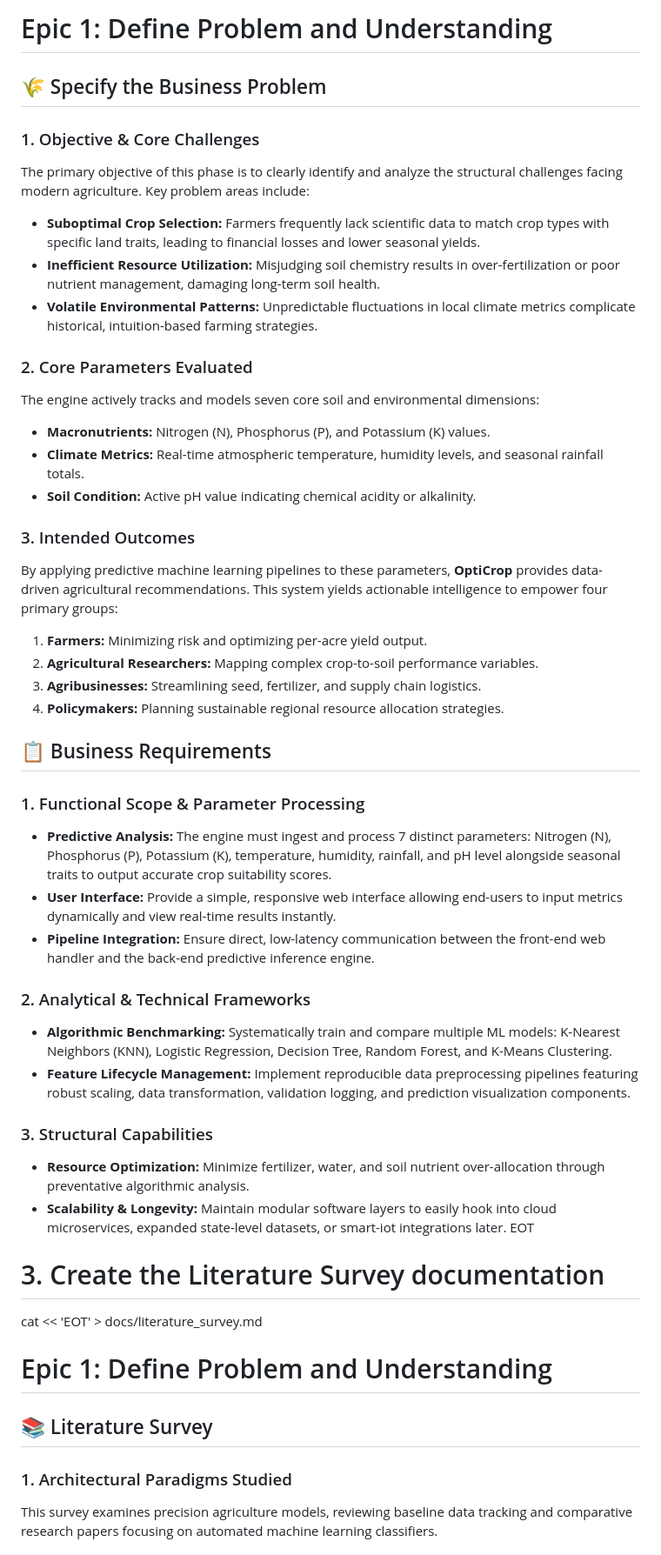
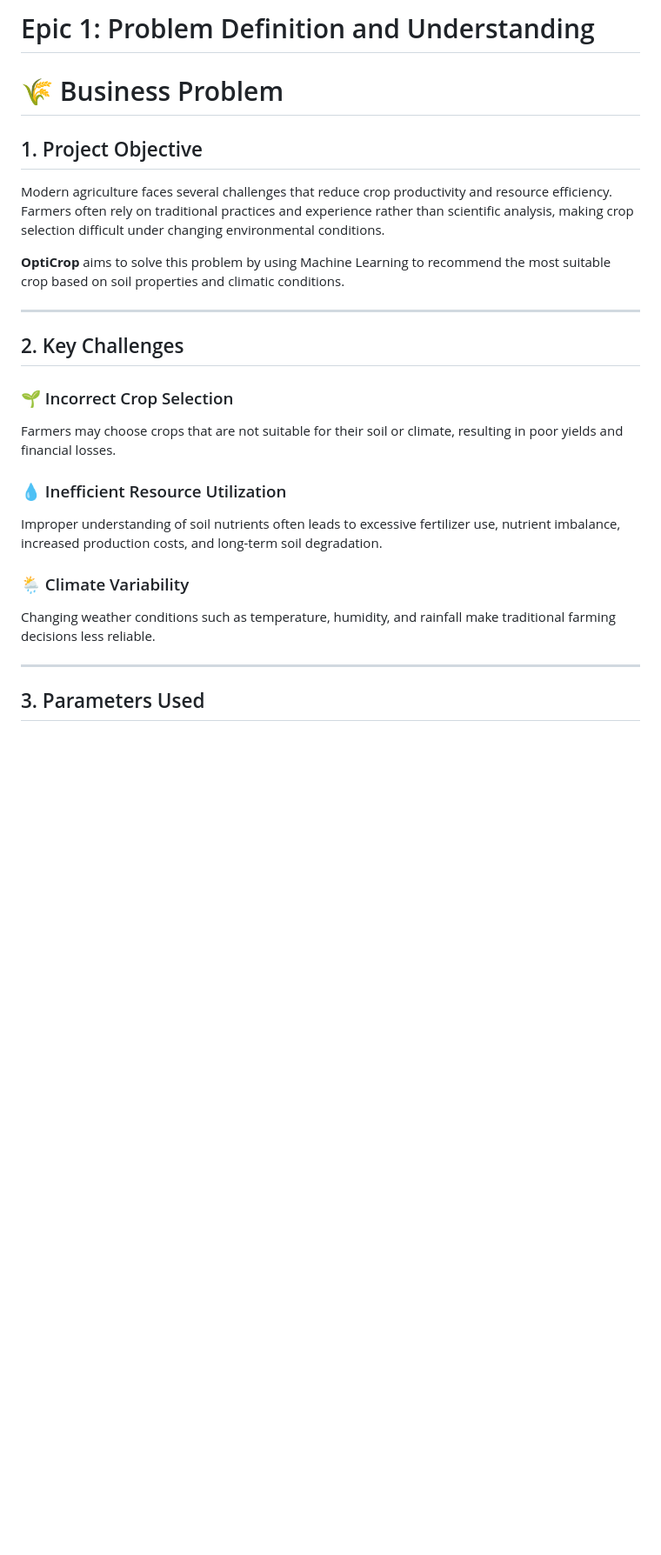
Before and after one commit to Satwiksharan/OptiCrop, a Markdown page: docs/problem_statement.md, the part around one of its changes. Shown at 87% size. Rendered like a GitHub page; blank space fills up the shorter version.

```diff
--- a/docs/problem_statement.md
+++ b/docs/problem_statement.md
@@ -1,48 +1,27 @@
-# Epic 1: Define Problem and Understanding
+# Epic 1: Problem Definition and Understanding
 
-## 🌾 Specify the Business Problem
+# 🌾 Business Problem
 
-### 1. Objective & Core Challenges
-The primary objective of this phase is to clearly identify and analyze the structural challenges facing modern agriculture. Key problem areas include:
-*   **Suboptimal Crop Selection:** Farmers frequently lack scientific data to match crop types with specific land traits, leading to financial losses and lower seasonal yields.
-*   **Inefficient Resource Utilization:** Misjudging soil chemistry results in over-fertilization or poor nutrient management, damaging long-term soil health.
-*   **Volatile Environmental Patterns:** Unpredictable fluctuations in local climate metrics complicate historical, intuition-based farming strategies.
+## 1. Project Objective
 
-### 2. Core Parameters Evaluated
-The engine actively tracks and models seven core soil and environmental dimensions:
-*   **Macronutrients:** Nitrogen (N), Phosphorus (P), and Potassium (K) values.
-*   **Climate Metrics:** Real-time atmospheric temperature, humidity levels, and seasonal rainfall totals.
-*   **Soil Condition:** Active pH value indicating chemical acidity or alkalinity.
+Modern agriculture faces several challenges that reduce crop productivity and resource efficiency. Farmers often rely on traditional practices and experience rather than scientific analysis, making crop selection difficult under changing environmental conditions.
 
-### 3. Intended Outcomes
-By applying predictive machine learning pipelines to these parameters, **OptiCrop** provides data-driven agricultural recommendations. This system yields actionable intelligence to empower four primary groups:
-1.  **Farmers:** Minimizing risk and optimizing per-acre yield output.
-2.  **Agricultural Researchers:** Mapping complex crop-to-soil performance variables.
-3.  **Agribusinesses:** Streamlining seed, fertilizer, and supply chain logistics.
-4.  **Policymakers:** Planning sustainable regional resource allocation strategies.
+**OptiCrop** aims to solve this problem by using Machine Learning to recommend the most suitable crop based on soil properties and climatic conditions.
 
-## 📋 Business Requirements
+---
 
-### 1. Functional Scope & Parameter Processing
-*   **Predictive Analysis:** The engine must ingest and process 7 distinct parameters: Nitrogen (N), Phosphorus (P), Potassium (K), temperature, humidity, rainfall, and pH level alongside seasonal traits to output accurate crop suitability scores.
-*   **User Interface:** Provide a simple, responsive web interface allowing end-users to input metrics dynamically and view real-time results instantly.
-*   **Pipeline Integration:** Ensure direct, low-latency communication between the front-end web handler and the back-end predictive inference engine.
+## 2. Key Challenges
 
-### 2. Analytical & Technical Frameworks
-*   **Algorithmic Benchmarking:** Systematically train and compare multiple ML models: K-Nearest Neighbors (KNN), Logistic Regression, Decision Tree, Random Forest, and K-Means Clustering.
-*   **Feature Lifecycle Management:** Implement reproducible data preprocessing pipelines featuring robust scaling, data transformation, validation logging, and prediction visualization components.
+### 🌱 Incorrect Crop Selection
+Farmers may choose crops that are not suitable for their soil or climate, resulting in poor yields and financial losses.
 
-### 3. Structural Capabilities
-*   **Resource Optimization:** Minimize fertilizer, water, and soil nutrient over-allocation through preventative algorithmic analysis.
-*   **Scalability & Longevity:** Maintain modular software layers to easily hook into cloud microservices, expanded state-level datasets, or smart-iot integrations later.
-EOT
+### 💧 Inefficient Resource Utilization
+Improper understanding of soil nutrients often leads to excessive fertilizer use, nutrient imbalance, increased production costs, and long-term soil degradation.
 
-# 3. Create the Literature Survey documentation
-cat << 'EOT' > docs/literature_survey.md
-# Epic 1: Define Problem and Understanding
+### 🌦 Climate Variability
+Changing weather conditions such as temperature, humidity, and rainfall make traditional farming decisions less reliable.
 
-## 📚 Literature Survey
+---
 
-### 1. Architectural Paradigms Studied
-This survey examines precision agriculture models, reviewing baseline data tracking and comparative research papers focusing on automated machine learning classifiers.
+## 3. Parameters Used
 
```
Also changed, not shown: other parts of docs/problem_statement.md (+68 -17 lines).
